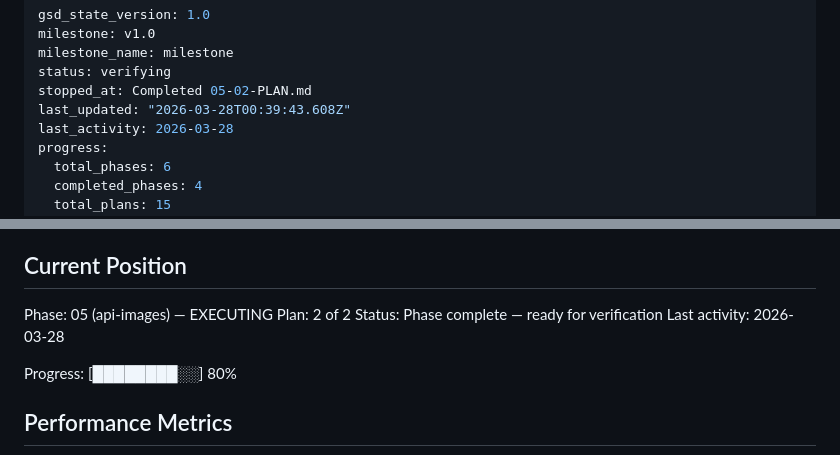
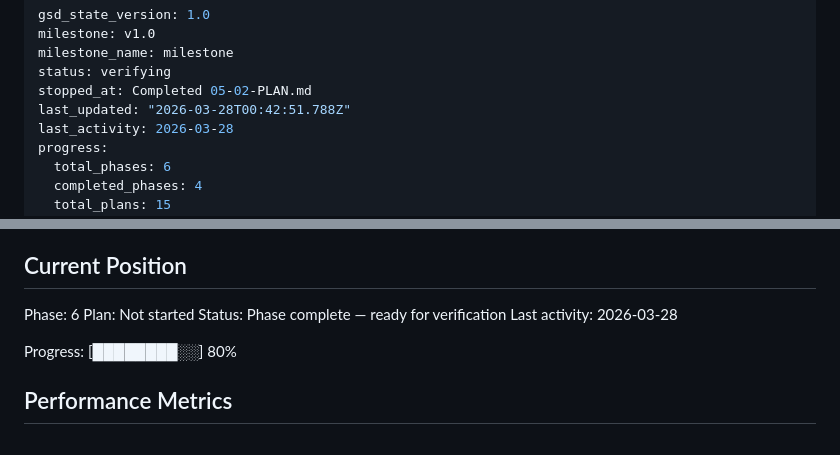
Before and after one commit to jared-wallace/website-go, a Markdown page: .planning/STATE.md, 2 parts joined by grey strips. Rendered like a GitHub page.

Commit message:
docs(phase-05): complete phase execution

```diff
--- a/.planning/STATE.md
+++ b/.planning/STATE.md
@@ -4,7 +4,7 @@ milestone: v1.0
 milestone_name: milestone
 status: verifying
 stopped_at: Completed 05-02-PLAN.md
-last_updated: "2026-03-28T00:39:43.608Z"
+last_updated: "2026-03-28T00:42:51.788Z"
 last_activity: 2026-03-28
 progress:
   total_phases: 6
@@ -25,8 +25,8 @@ See: .planning/PROJECT.md (updated 2026-03-26)
 
 ## Current Position
 
-Phase: 05 (api-images) — EXECUTING
-Plan: 2 of 2
+Phase: 6
+Plan: Not started
 Status: Phase complete — ready for verification
 Last activity: 2026-03-28
 
```
Also changed, not shown: 1 other file.
